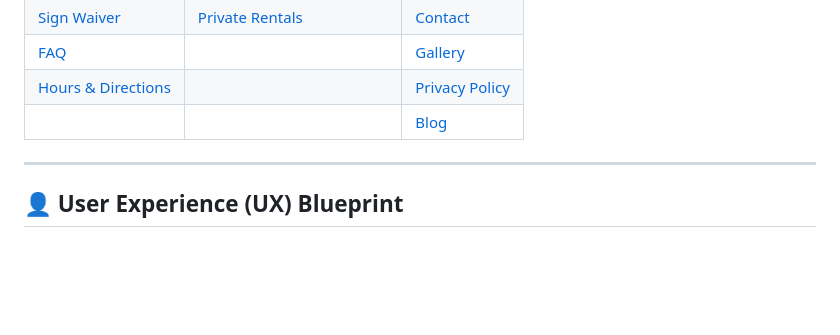
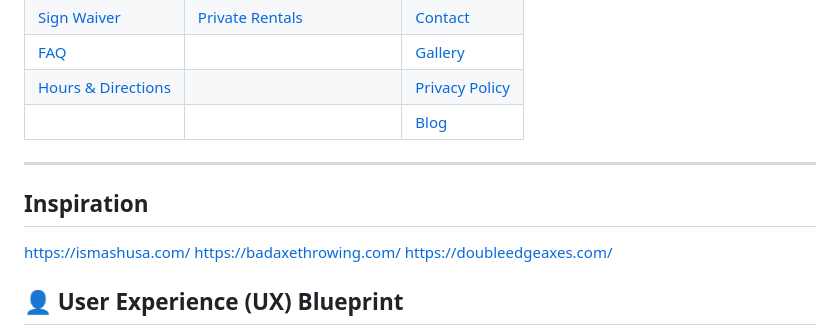
Before and after one commit to jnelson2003/Alaska-Axe-Company, a Markdown page: README.md, the part around the change. Drawn GitHub-style; blank space fills up the shorter version.

```diff
--- a/README.md
+++ b/README.md
@@ -31,6 +31,11 @@ The navigation is strategically structured to prioritize user intent, placing th
 | | | [Blog](#) |
 
 ---
+## Inspiration
+[https://ismashusa.com/](#)
+https://badaxethrowing.com/
+https://doubleedgeaxes.com/
+
 
 ## 👤 User Experience (UX) Blueprint
 
```
